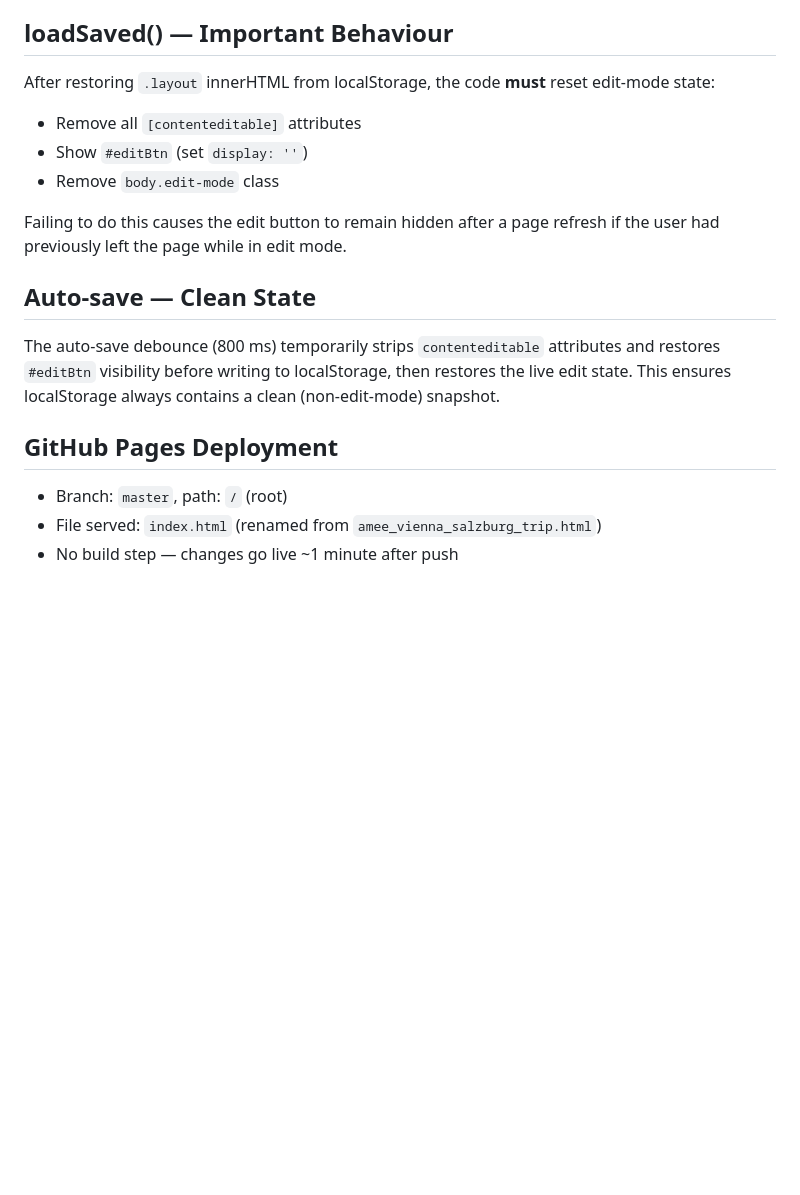
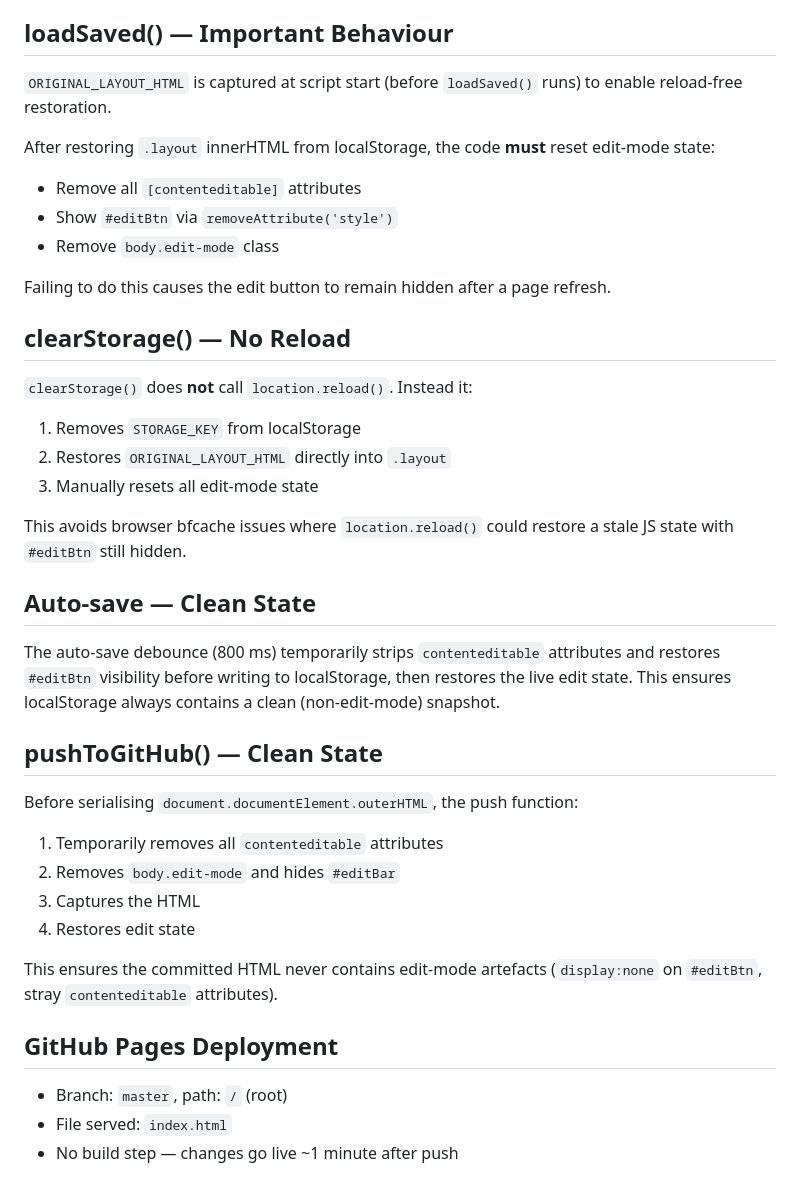
Before and after one commit to gidrhann/amee-vienna-salzburg-trip, a Markdown page: CLAUDE.md, the part around one of its changes. Rendered like a GitHub page; blank space fills up the shorter version.

Commit message:
Update CLAUDE.md: add sidebar toggle, clearStorage no-reload, pushToGitHub clean state, editBtn pitfall

```diff
--- a/CLAUDE.md
+++ b/CLAUDE.md
@@ -59,19 +64,40 @@ SHA-256 hash of the login password is hardcoded as `PASS_HASH` in the script. To
 
 ## loadSaved() — Important Behaviour
 
+`ORIGINAL_LAYOUT_HTML` is captured at script start (before `loadSaved()` runs) to enable reload-free restoration.
+
 After restoring `.layout` innerHTML from localStorage, the code **must** reset edit-mode state:
 - Remove all `[contenteditable]` attributes
-- Show `#editBtn` (set `display: ''`)
+- Show `#editBtn` via `removeAttribute('style')`
 - Remove `body.edit-mode` class
 
-Failing to do this causes the edit button to remain hidden after a page refresh if the user had previously left the page while in edit mode.
+Failing to do this causes the edit button to remain hidden after a page refresh.
+
+## clearStorage() — No Reload
+
+`clearStorage()` does **not** call `location.reload()`. Instead it:
+1. Removes `STORAGE_KEY` from localStorage
+2. Restores `ORIGINAL_LAYOUT_HTML` directly into `.layout`
+3. Manually resets all edit-mode state
+
+This avoids browser bfcache issues where `location.reload()` could restore a stale JS state with `#editBtn` still hidden.
 
 ## Auto-save — Clean State
 
 The auto-save debounce (800 ms) temporarily strips `contenteditable` attributes and restores `#editBtn` visibility before writing to localStorage, then restores the live edit state. This ensures localStorage always contains a clean (non-edit-mode) snapshot.
 
+## pushToGitHub() — Clean State
+
+Before serialising `document.documentElement.outerHTML`, the push function:
+1. Temporarily removes all `contenteditable` attributes
+2. Removes `body.edit-mode` and hides `#editBar`
+3. Captures the HTML
+4. Restores edit state
+
+This ensures the committed HTML never contains edit-mode artefacts (`display:none` on `#editBtn`, stray `contenteditable` attributes).
+
 ## GitHub Pages Deployment
 
 - Branch: `master`, path: `/` (root)
-- File served: `index.html` (renamed from `amee_vienna_salzburg_trip.html`)
+- File served: `index.html`
 - No build step — changes go live ~1 minute after push
```
Also changed, not shown: other parts of CLAUDE.md (+12 -7 lines).
